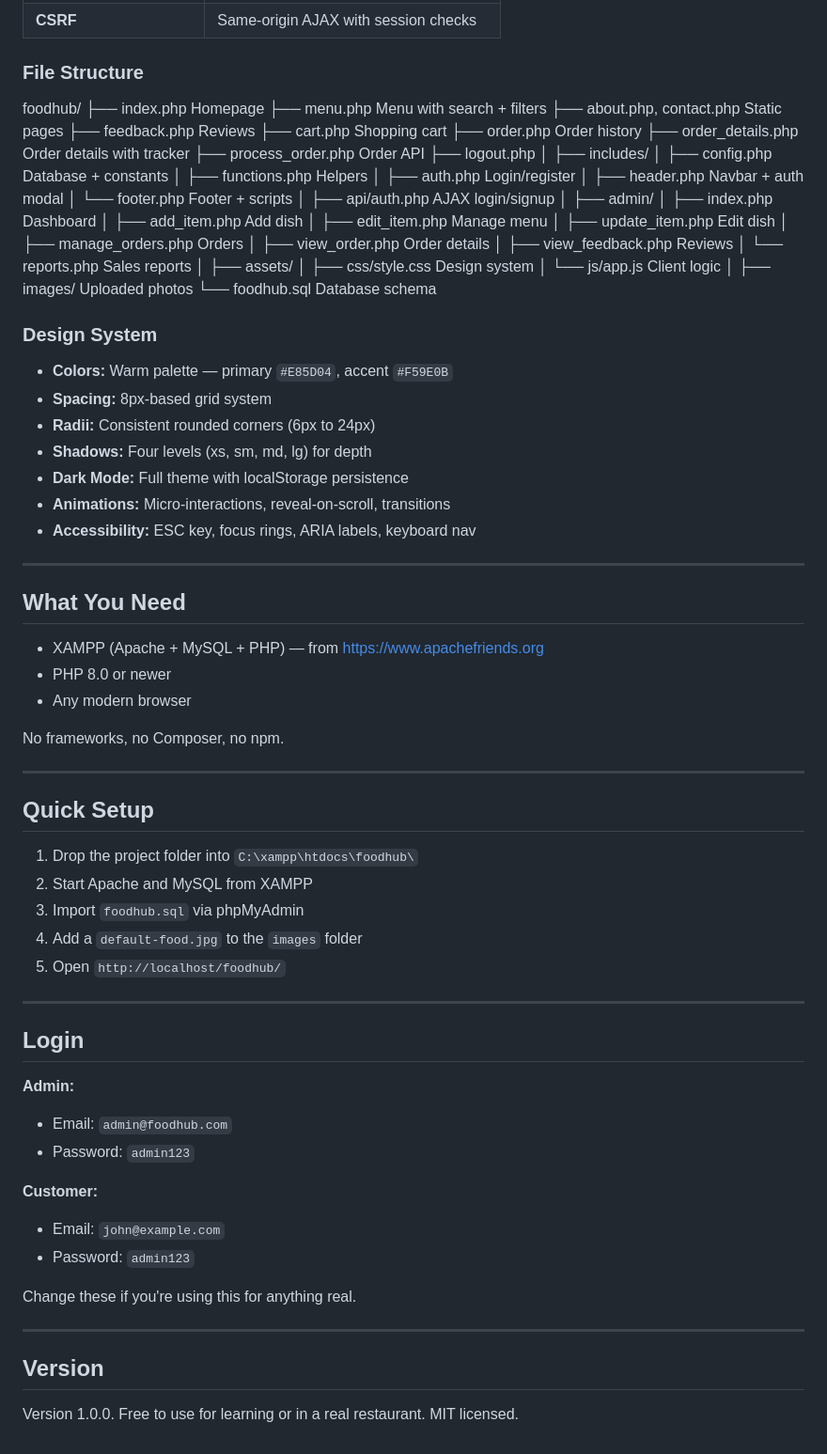
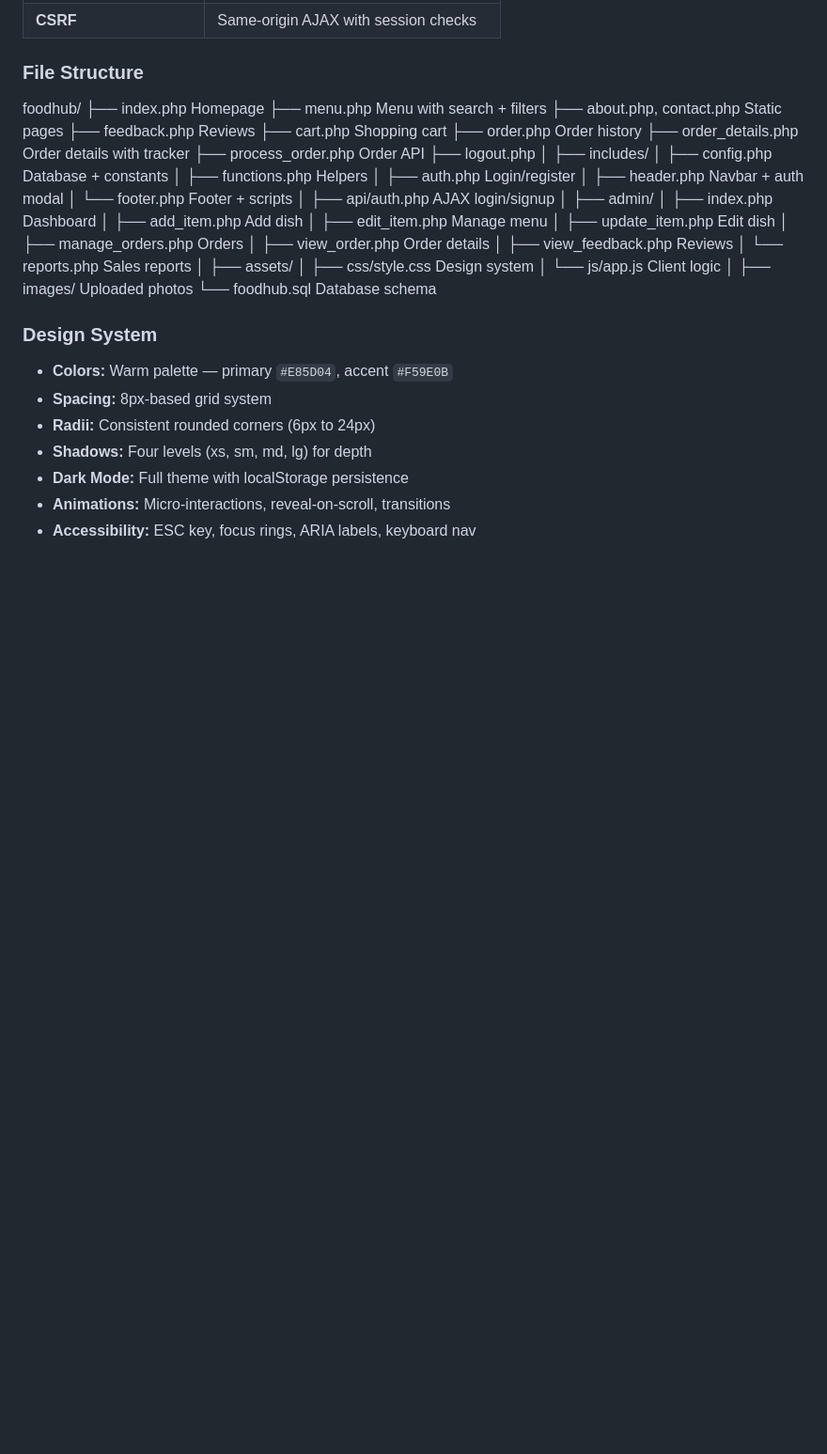
Before and after one commit to Rithma49/foodhub-food-ordering-website, a Markdown page: README.md, the part around the change. Shown at 94% size. GitHub-like rendering; blank space fills up the shorter version.

```diff
--- a/README.md
+++ b/README.md
@@ -208,43 +208,3 @@ foodhub/
 - **Dark Mode:** Full theme with localStorage persistence
 - **Animations:** Micro-interactions, reveal-on-scroll, transitions
 - **Accessibility:** ESC key, focus rings, ARIA labels, keyboard nav
-
----
-
-## What You Need
-
-- XAMPP (Apache + MySQL + PHP) — from https://www.apachefriends.org
-- PHP 8.0 or newer
-- Any modern browser
-
-No frameworks, no Composer, no npm.
-
----
-
-## Quick Setup
-
-1. Drop the project folder into `C:\xampp\htdocs\foodhub\`
-2. Start Apache and MySQL from XAMPP
-3. Import `foodhub.sql` via phpMyAdmin
-4. Add a `default-food.jpg` to the `images` folder
-5. Open `http://localhost/foodhub/`
-
----
-
-## Login
-
-**Admin:**
-- Email: `admin@foodhub.com`
-- Password: `admin123`
-
-**Customer:**
-- Email: `john@example.com`
-- Password: `admin123`
-
-Change these if you're using this for anything real.
-
----
-
-## Version
-
-Version 1.0.0. Free to use for learning or in a real restaurant. MIT licensed.
```
